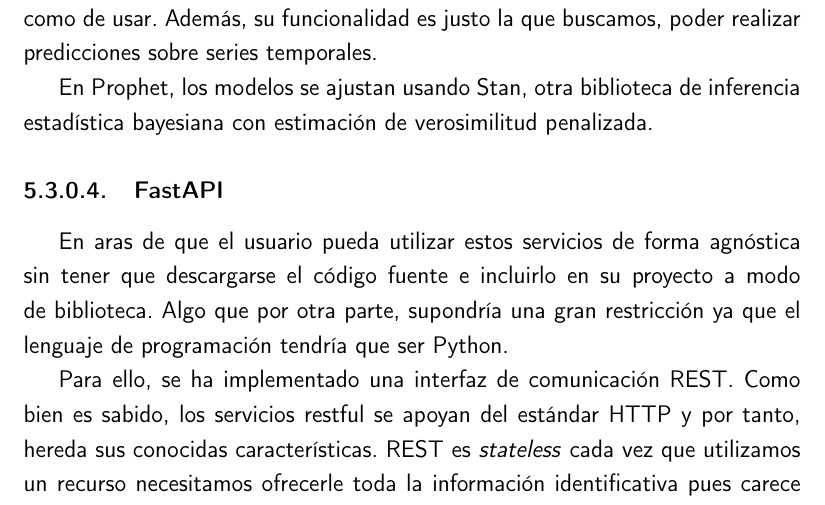
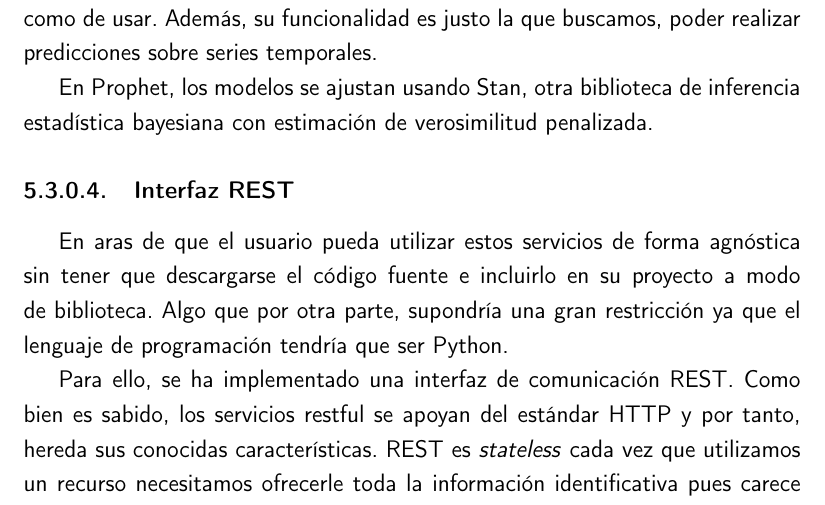
Before and after one commit to pablojjimenez/TFG, a LaTeX book (doc/proyecto.tex, which reads doc/secciones/06_implementacion.tex): part of page 46 of 51, cut so that both start at the same text. Compiled offline with pdfLaTeX.

Commit message:
TFG-add-rest small improvement in memory

```diff
--- a/doc/secciones/06_implementacion.tex
+++ b/doc/secciones/06_implementacion.tex
@@ -105,7 +105,7 @@ Por otro lado, tenemos Prophet una biblioteca open source para Python y R desarr
 
 En Prophet, los modelos se ajustan usando Stan, otra biblioteca de inferencia estadística bayesiana con estimación de verosimilitud penalizada.
 
-\subsubsection{FastAPI}
+\subsubsection{Interfaz REST}
 En aras de que el usuario pueda utilizar estos servicios de forma agnóstica sin tener que descargarse el código fuente e incluirlo en su proyecto a modo de biblioteca. Algo que por otra parte, supondría una gran restricción ya que el lenguaje de programación tendría que ser Python.
 
 Para ello, se ha implementado una interfaz de comunicación REST. Como bien es sabido, los servicios restful se apoyan del estándar HTTP y por tanto, hereda sus conocidas características. REST es \textit{stateless} cada vez que utilizamos un recurso necesitamos ofrecerle toda la información identificativa pues carece de memoria, utiliza el formato JSON para el intercambio de datos y expone una serie de recursos o \textit{endpoints} que son las operaciones disponibles a realizar.
```
Also changed, not shown: doc/secciones/06_implementacion.tex (2 more changed lines).
